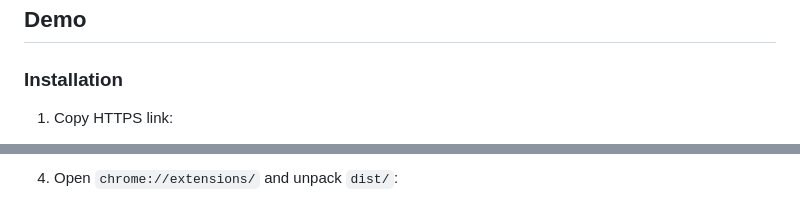
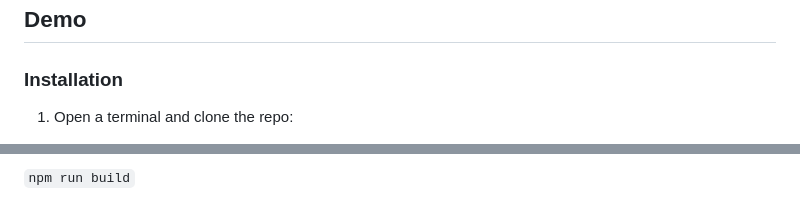
Before and after one commit to FrancisTR/ClassifierAI, a Markdown page: README.md, 2 parts joined by grey strips. Drawn GitHub-style.

```diff
--- a/README.md
+++ b/README.md
@@ -55,5 +55,5 @@ The model is trained using [Teachable Machine](https://teachablemachine.withgoog
 
 ### Installation
 
-1. Copy HTTPS link:
+1. Open a terminal and clone the repo:
 
@@ -69,3 +65,3 @@ The model is trained using [Teachable Machine](https://teachablemachine.withgoog
 
-4. Open `chrome://extensions/` and unpack `dist/`:
+`npm run build`
 
```
Also changed, not shown: other parts of README.md (+4 -12 lines).
